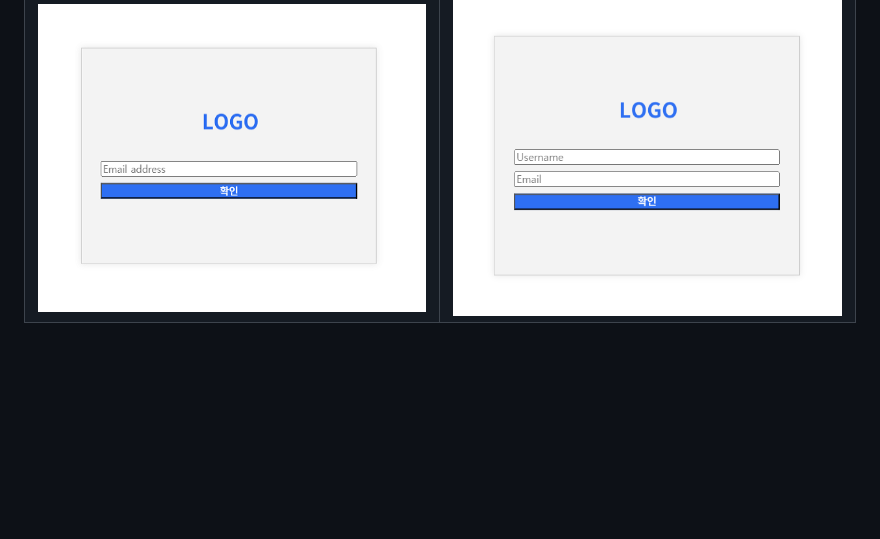
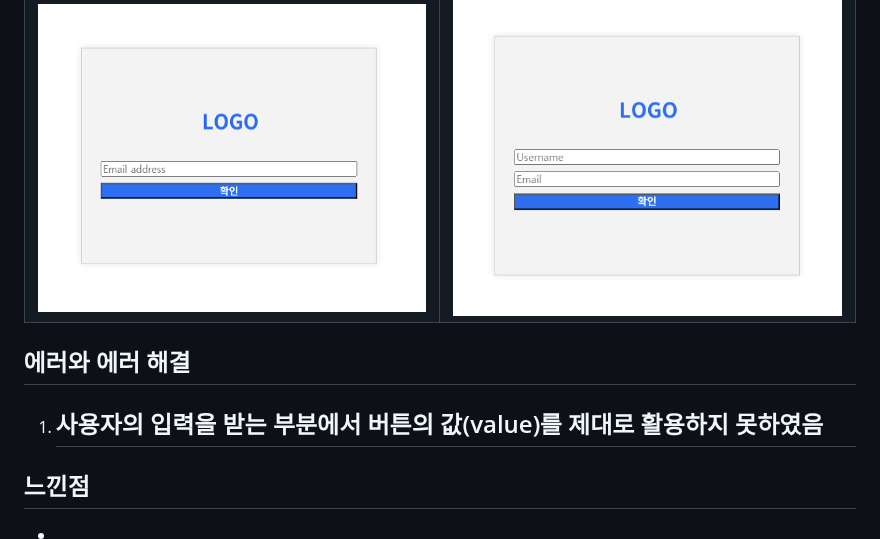
Before and after one commit to TheRealParkJoohyung/product-pricing, a Markdown page: README.md, the part around the change. GitHub-like rendering; blank space fills up the shorter version.

```diff
--- a/README.md
+++ b/README.md
@@ -230,3 +230,10 @@ section 배포
         </tr>
     </tbody>
 </table>
+
+## 에러와 에러 해결
+1. 사용자의 입력을 받는 부분에서 버튼의 값(value)를 제대로 활용하지 못하였음
+   -
+
+## 느낀점
+-
```
